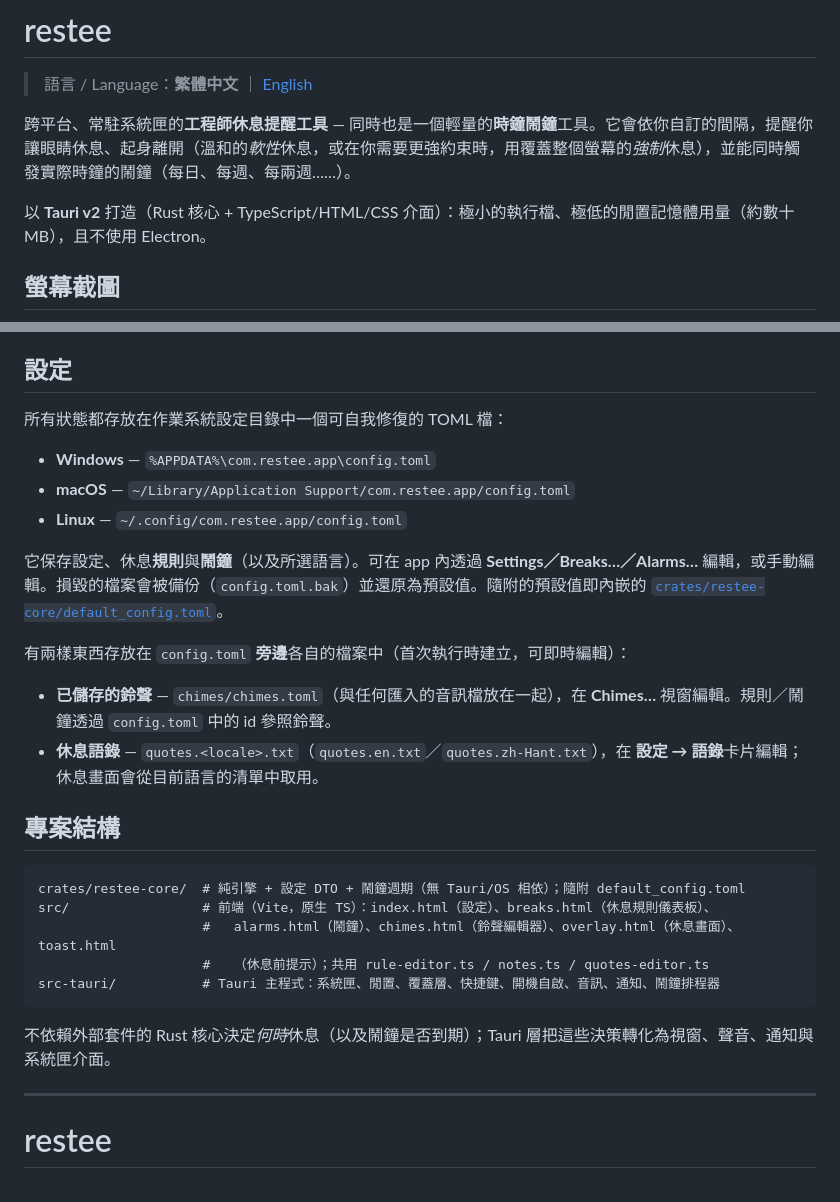
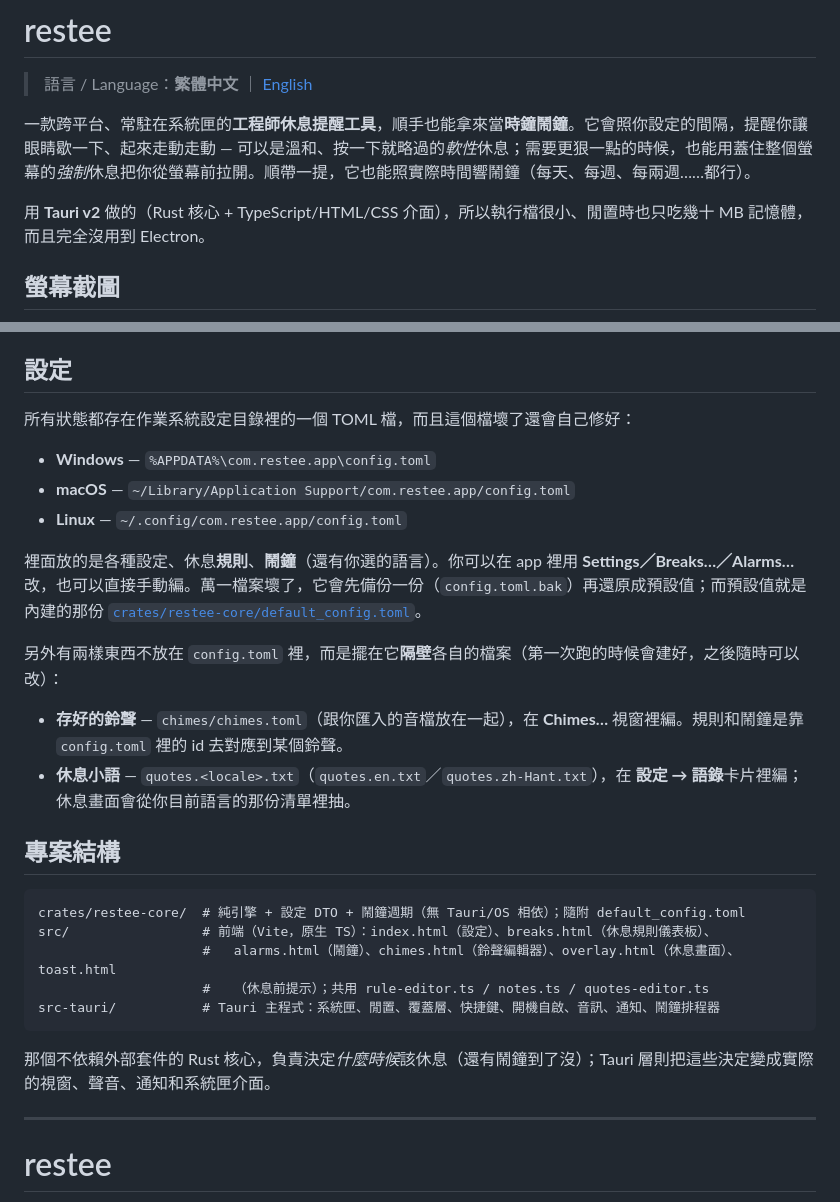
Before and after one commit to bendert8000/gomaju, a Markdown page: README.md, 2 parts joined by grey strips. Rendered like a GitHub page.

````diff
--- a/README.md
+++ b/README.md
@@ -2,9 +2,9 @@
 
 > 語言 / Language：**繁體中文** ｜ [English](#english)
 
-跨平台、常駐系統匣的**工程師休息提醒工具** — 同時也是一個輕量的**時鐘鬧鐘**工具。它會依你自訂的間隔，提醒你讓眼睛休息、起身離開（溫和的*軟性*休息，或在你需要更強約束時，用覆蓋整個螢幕的*強制*休息），並能同時觸發實際時鐘的鬧鐘（每日、每週、每兩週……）。
+一款跨平台、常駐在系統匣的**工程師休息提醒工具**，順手也能拿來當**時鐘鬧鐘**。它會照你設定的間隔，提醒你讓眼睛歇一下、起來走動走動 — 可以是溫和、按一下就略過的*軟性*休息；需要更狠一點的時候，也能用蓋住整個螢幕的*強制*休息把你從螢幕前拉開。順帶一提，它也能照實際時間響鬧鐘（每天、每週、每兩週……都行）。
 
-以 **Tauri v2** 打造（Rust 核心 + TypeScript/HTML/CSS 介面）：極小的執行檔、極低的閒置記憶體用量（約數十 MB），且不使用 Electron。
+用 **Tauri v2** 做的（Rust 核心 + TypeScript/HTML/CSS 介面），所以執行檔很小、閒置時也只吃幾十 MB 記憶體，而且完全沒用到 Electron。
 
 ## 螢幕截圖
 
@@ -152,18 +152,18 @@ Stop-Process -Name restee -Force
 
 ## 設定
 
-所有狀態都存放在作業系統設定目錄中一個可自我修復的 TOML 檔：
+所有狀態都存在作業系統設定目錄裡的一個 TOML 檔，而且這個檔壞了還會自己修好：
 
 - **Windows** — `%APPDATA%\com.restee.app\config.toml`
 - **macOS** — `~/Library/Application Support/com.restee.app/config.toml`
 - **Linux** — `~/.config/com.restee.app/config.toml`
 
-它保存設定、休息**規則**與**鬧鐘**（以及所選語言）。可在 app 內透過 **Settings／Breaks…／Alarms…** 編輯，或手動編輯。損毀的檔案會被備份（`config.toml.bak`）並還原為預設值。隨附的預設值即內嵌的 [`crates/restee-core/default_config.toml`](crates/restee-core/default_config.toml)。
+裡面放的是各種設定、休息**規則**、**鬧鐘**（還有你選的語言）。你可以在 app 裡用 **Settings／Breaks…／Alarms…** 改，也可以直接手動編。萬一檔案壞了，它會先備份一份（`config.toml.bak`）再還原成預設值；而預設值就是內建的那份 [`crates/restee-core/default_config.toml`](crates/restee-core/default_config.toml)。
 
-有兩樣東西存放在 `config.toml` **旁邊**各自的檔案中（首次執行時建立，可即時編輯）：
+另外有兩樣東西不放在 `config.toml` 裡，而是擺在它**隔壁**各自的檔案（第一次跑的時候會建好，之後隨時可以改）：
 
-- **已儲存的鈴聲** — `chimes/chimes.toml`（與任何匯入的音訊檔放在一起），在 **Chimes…** 視窗編輯。規則／鬧鐘透過 `config.toml` 中的 id 參照鈴聲。
-- **休息語錄** — `quotes.<locale>.txt`（`quotes.en.txt`／`quotes.zh-Hant.txt`），在 **設定 → 語錄**卡片編輯；休息畫面會從目前語言的清單中取用。
+- **存好的鈴聲** — `chimes/chimes.toml`（跟你匯入的音檔放在一起），在 **Chimes…** 視窗裡編。規則和鬧鐘是靠 `config.toml` 裡的 id 去對應到某個鈴聲。
+- **休息小語** — `quotes.<locale>.txt`（`quotes.en.txt`／`quotes.zh-Hant.txt`），在 **設定 → 語錄**卡片裡編；休息畫面會從你目前語言的那份清單裡抽。
 
 ## 專案結構
 
@@ -175,7 +175,7 @@ src/                 # 前端（Vite，原生 TS）：index.html（設定）、b
 src-tauri/           # Tauri 主程式：系統匣、閒置、覆蓋層、快捷鍵、開機自啟、音訊、通知、鬧鐘排程器
 ```
 
-不依賴外部套件的 Rust 核心決定*何時*休息（以及鬧鐘是否到期）；Tauri 層把這些決策轉化為視窗、聲音、通知與系統匣介面。
+那個不依賴外部套件的 Rust 核心，負責決定*什麼時候*該休息（還有鬧鐘到了沒）；Tauri 層則把這些決定變成實際的視窗、聲音、通知和系統匣介面。
 
 ---
 
````
Also changed, not shown: other parts of README.md (+45 -45 lines).
